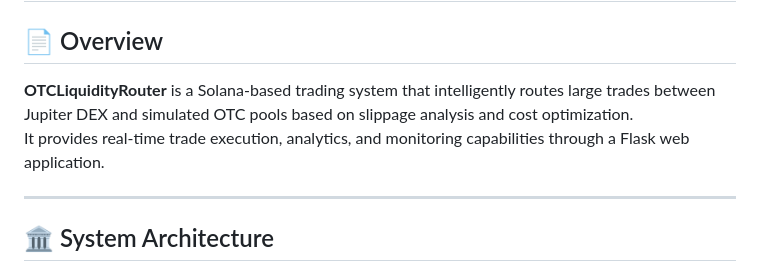
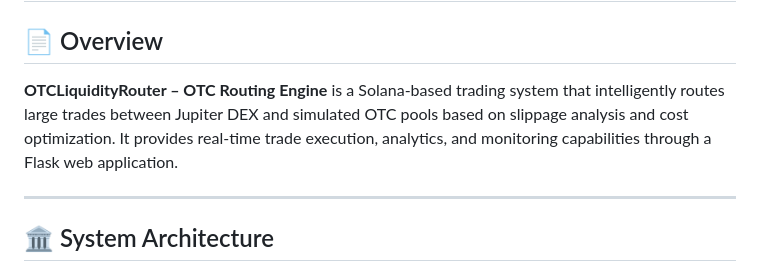
Before and after one commit to btorressz/OTCLiquidityRouter, a Markdown page: README.md, the part around the change. Drawn GitHub-style.

```diff
--- a/README.md
+++ b/README.md
@@ -2,8 +2,7 @@
 
 ## 📄 Overview
 
- **OTCLiquidityRouter** is a Solana-based trading system that intelligently routes large trades between Jupiter DEX and simulated OTC pools based on slippage analysis and cost optimization.
-It provides real-time trade execution, analytics, and monitoring capabilities through a Flask web application.
+ **OTCLiquidityRouter – OTC Routing Engine** is a Solana-based trading system that intelligently routes large trades between Jupiter DEX and simulated OTC pools based on slippage analysis and cost optimization.  It provides real-time trade execution, analytics, and monitoring capabilities through a Flask web application.
 
 ---
 
```
